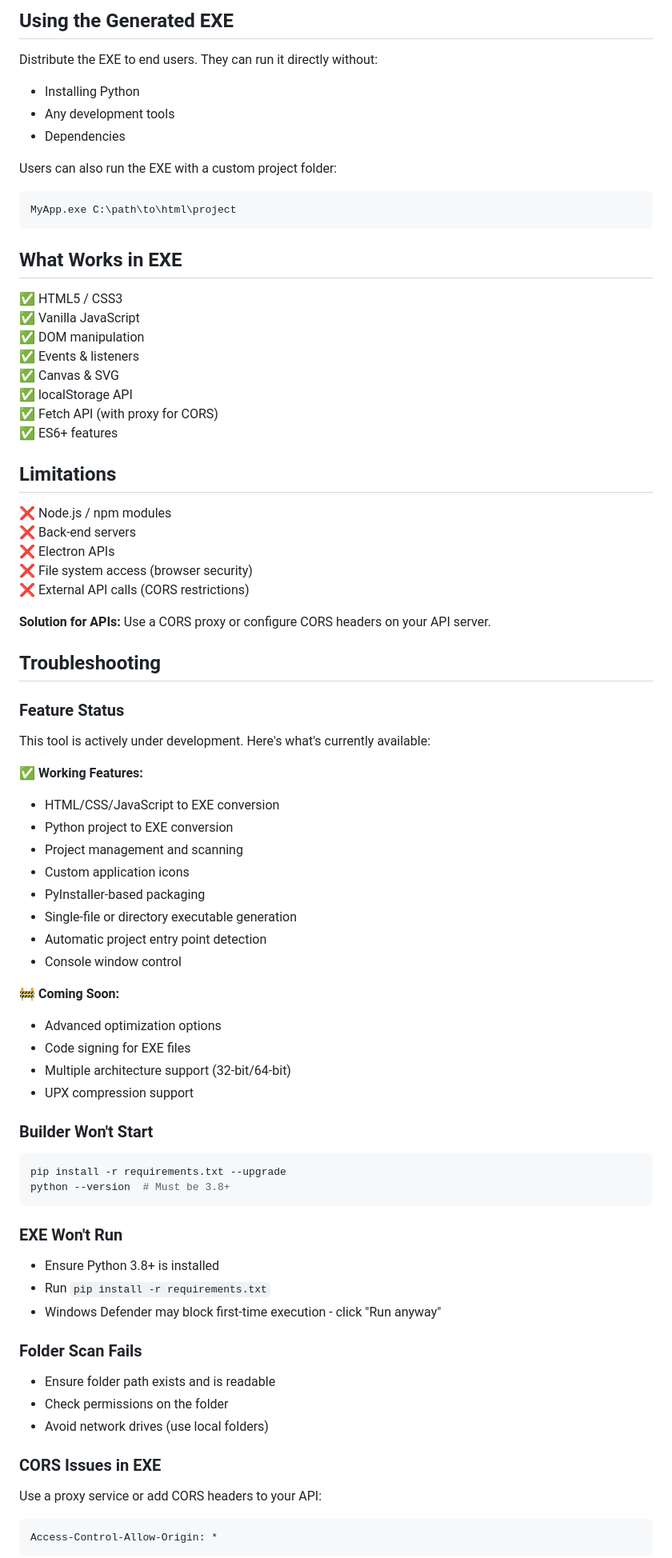
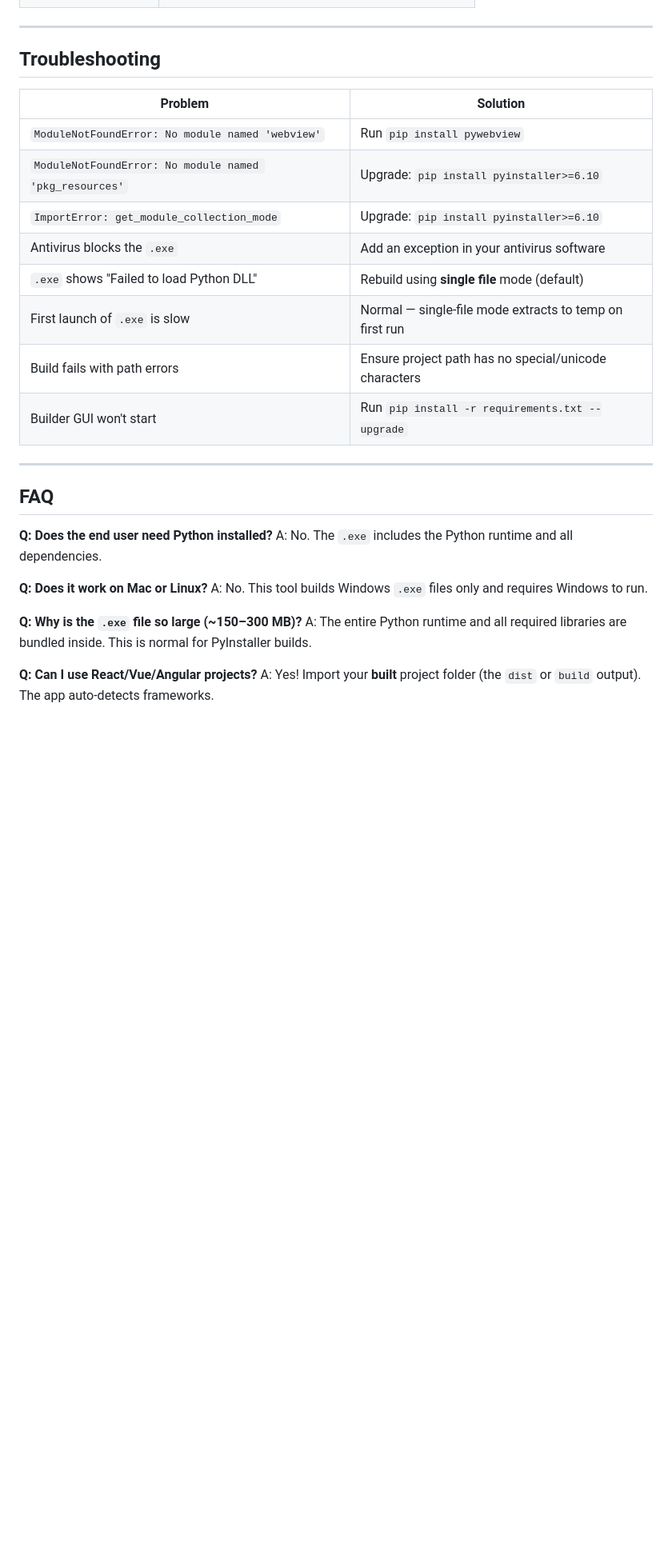
Before and after one commit to AdRohal/HTML2EXE, a Markdown page: README.md, the part around one of its changes. Shown at 80% size. Drawn GitHub-style; blank space fills up the shorter version.

Commit message:
Revise README for clarity and structure; update app description, features, and installation instructions

````diff
--- a/README.md
+++ b/README.md
@@ -142,77 +192,31 @@ Create a `project.json` file in your project root:
-## Using the Generated EXE
-
-Distribute the EXE to end users. They can run it directly without:
-- Installing Python
-- Any development tools
-- Dependencies
-
-Users can also run the EXE with a custom project folder:
-
-```bash
-MyApp.exe C:\path\to\html\project
-```
-
-## What Works in EXE
-
-✅ HTML5 / CSS3
-✅ Vanilla JavaScript
-✅ DOM manipulation
-✅ Events & listeners
-✅ Canvas & SVG
-✅ localStorage API
-✅ Fetch API (with proxy for CORS)
-✅ ES6+ features
-
-## Limitations
-
-❌ Node.js / npm modules
-❌ Back-end servers
-❌ Electron APIs
-❌ File system access (browser security)
-❌ External API calls (CORS restrictions)
-
-**Solution for APIs:** Use a CORS proxy or configure CORS headers on your API server.
+---
 
 ## Troubleshooting
 
-### Feature Status
-This tool is actively under development. Here's what's currently available:
+| Problem | Solution |
+|---------|----------|
+| `ModuleNotFoundError: No module named 'webview'` | Run `pip install pywebview` |
+| `ModuleNotFoundError: No module named 'pkg_resources'` | Upgrade: `pip install pyinstaller>=6.10` |
+| `ImportError: get_module_collection_mode` | Upgrade: `pip install pyinstaller>=6.10` |
+| Antivirus blocks the `.exe` | Add an exception in your antivirus software |
+| `.exe` shows "Failed to load Python DLL" | Rebuild using **single file** mode (default) |
+| First launch of `.exe` is slow | Normal — single-file mode extracts to temp on first run |
+| Build fails with path errors | Ensure project path has no special/unicode characters |
+| Builder GUI won't start | Run `pip install -r requirements.txt --upgrade` |
 
-**✅ Working Features:**
-- HTML/CSS/JavaScript to EXE conversion
-- Python project to EXE conversion
-- Project management and scanning
-- Custom application icons
-- PyInstaller-based packaging
-- Single-file or directory executable generation
-- Automatic project entry point detection
-- Console window control
+---
 
-**🚧 Coming Soon:**
-- Advanced optimization options
-- Code signing for EXE files
-- Multiple architecture support (32-bit/64-bit)
-- UPX compression support
+## FAQ
 
-### Builder Won't Start
-```bash
-pip install -r requirements.txt --upgrade
-python --version  # Must be 3.8+
-```
+**Q: Does the end user need Python installed?**
+A: No. The `.exe` includes the Python runtime and all dependencies.
 
-### EXE Won't Run
-- Ensure Python 3.8+ is installed
-- Run `pip install -r requirements.txt`
-- Windows Defender may block first-time execution - click "Run anyway"
+**Q: Does it work on Mac or Linux?**
+A: No. This tool builds Windows `.exe` files only and requires Windows to run.
 
-### Folder Scan Fails
-- Ensure folder path exists and is readable
-- Check permissions on the folder
-- Avoid network drives (use local folders)
+**Q: Why is the `.exe` file so large (~150–300 MB)?**
+A: The entire Python runtime and all required libraries are bundled inside. This is normal for PyInstaller builds.
 
-### CORS Issues in EXE
-Use a proxy service or add CORS headers to your API:
-```
-Access-Control-Allow-Origin: *
-```
+**Q: Can I use React/Vue/Angular projects?**
+A: Yes! Import your **built** project folder (the `dist` or `build` output). The app auto-detects frameworks.
 
````
Also changed, not shown: other parts of README.md (+174 -125 lines).
